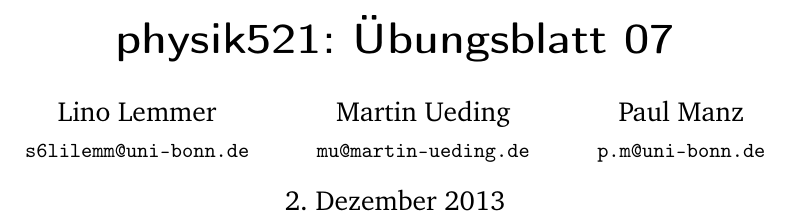
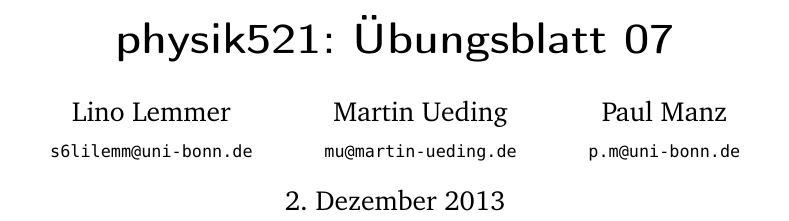
Before and after one commit to martin-ueding/physik521-Zettel, a LaTeX document (physik521-06.tex, which reads header.tex): part of the page, cut so that both start at the same text. Compiled offline with pdfLaTeX.

Commit message:
Überschriftart Bera Mono

```diff
--- a/header.tex
+++ b/header.tex
@@ -29,6 +29,7 @@
 
 \usepackage[utf8]{inputenc}
 \usepackage[charter, greekuppercase=italicized]{mathdesign}
+\usepackage{beramono}
 
 % Für \sfrac{}{}, also inline-frac
 
```
